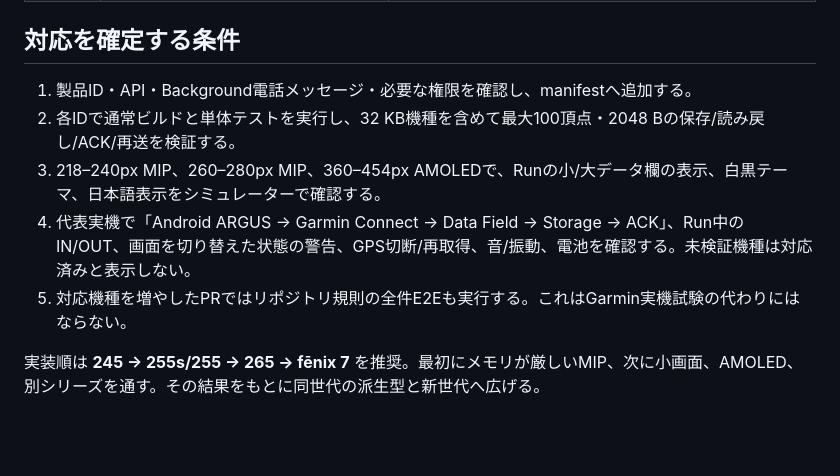
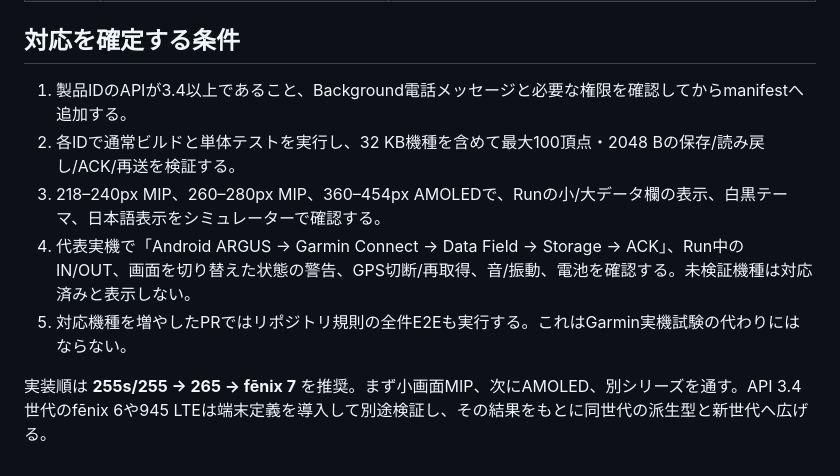
Before and after one commit to nanigasi-san/Argus, a Markdown page: docs/garmin_multi_device_assessment.md, the part around one of its changes. Rendered like a GitHub page; blank space fills up the shorter version.

```diff
--- a/docs/garmin_multi_device_assessment.md
+++ b/docs/garmin_multi_device_assessment.md
@@ -31,10 +30,10 @@
 
 ## 対応を確定する条件
 
-1. 製品ID・API・Background電話メッセージ・必要な権限を確認し、manifestへ追加する。
+1. 製品IDのAPIが3.4以上であること、Background電話メッセージと必要な権限を確認してからmanifestへ追加する。
 2. 各IDで通常ビルドと単体テストを実行し、32 KB機種を含めて最大100頂点・2048 Bの保存/読み戻し/ACK/再送を検証する。
 3. 218–240px MIP、260–280px MIP、360–454px AMOLEDで、Runの小/大データ欄の表示、白黒テーマ、日本語表示をシミュレーターで確認する。
 4. 代表実機で「Android ARGUS → Garmin Connect → Data Field → Storage → ACK」、Run中のIN/OUT、画面を切り替えた状態の警告、GPS切断/再取得、音/振動、電池を確認する。未検証機種は対応済みと表示しない。
 5. 対応機種を増やしたPRではリポジトリ規則の全件E2Eも実行する。これはGarmin実機試験の代わりにはならない。
 
-実装順は **245 → 255s/255 → 265 → fēnix 7** を推奨。最初にメモリが厳しいMIP、次に小画面、AMOLED、別シリーズを通す。その結果をもとに同世代の派生型と新世代へ広げる。
+実装順は **255s/255 → 265 → fēnix 7** を推奨。まず小画面MIP、次にAMOLED、別シリーズを通す。API 3.4世代のfēnix 6や945 LTEは端末定義を導入して別途検証し、その結果をもとに同世代の派生型と新世代へ広げる。
```
Also changed, not shown: other parts of docs/garmin_multi_device_assessment.md (+8 -9 lines).
